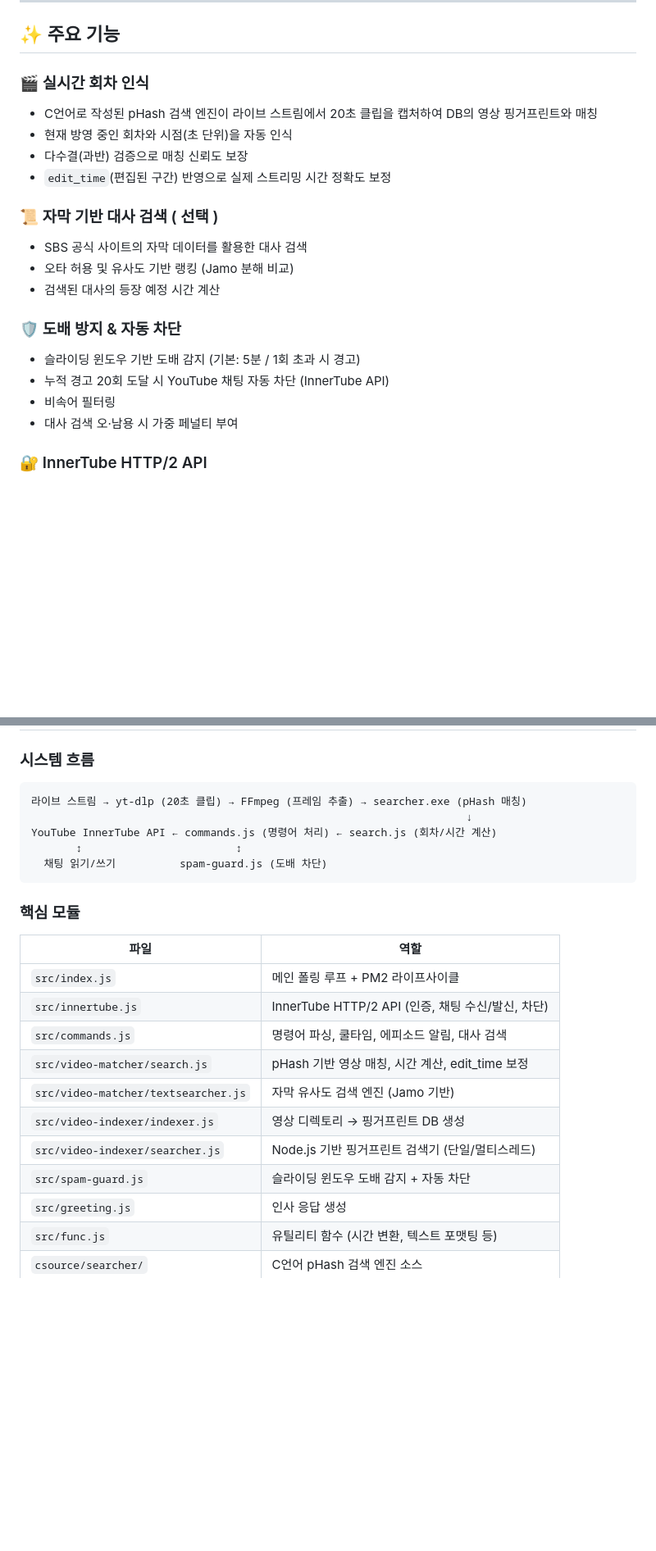
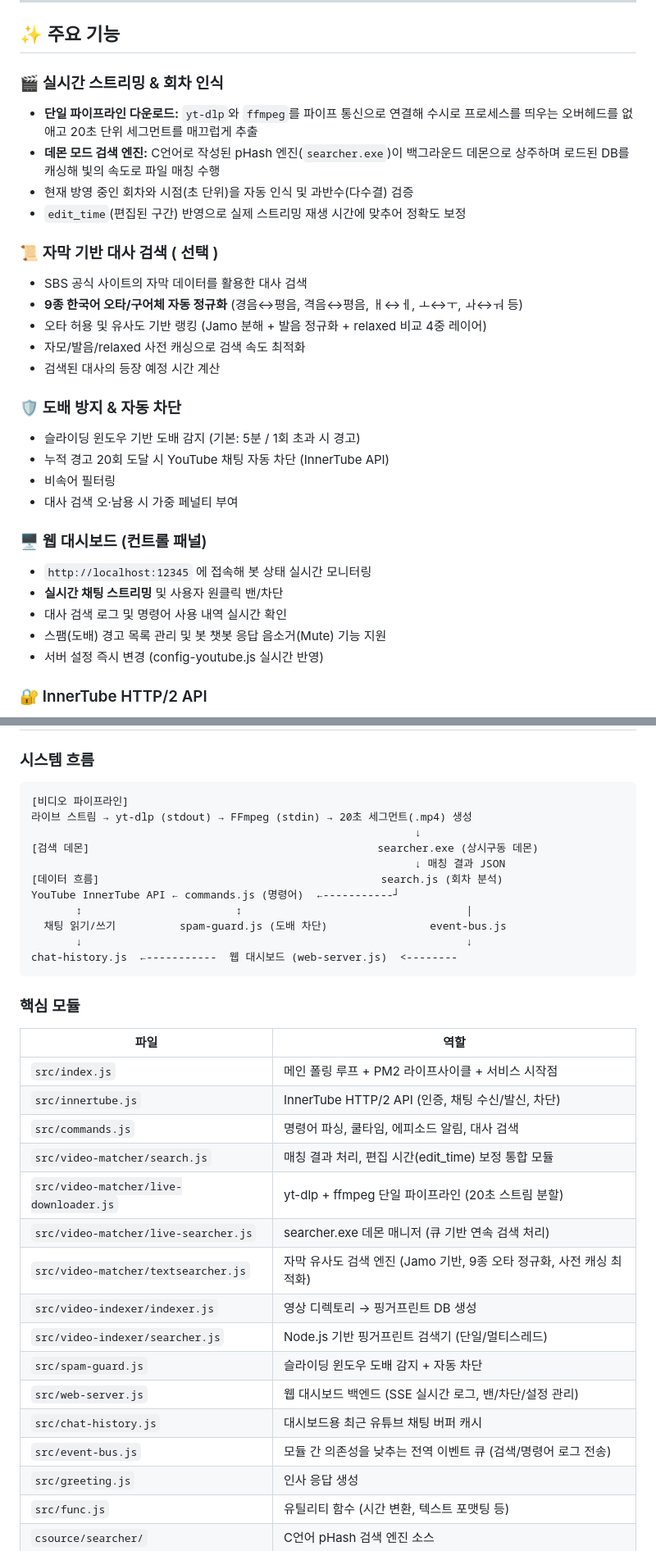
Before and after one commit to spspwl12/yt-chat-bot, a Markdown page: README.md, 2 parts joined by grey strips. Shown at 82% size. GitHub-like rendering; blank space fills up the shorter version.

Commit message:
리드미 수정

````diff
--- a/README.md
+++ b/README.md
@@ -9,15 +9,17 @@ pHash (Perceptual Hash) 기반 영상 핑거프린팅으로 **현재 방영 중
 
 ## ✨ 주요 기능
 
-### 🎬 실시간 회차 인식
-- C언어로 작성된 pHash 검색 엔진이 라이브 스트림에서 20초 클립을 캡처하여 DB의 영상 핑거프린트와 매칭
-- 현재 방영 중인 회차와 시점(초 단위)을 자동 인식
-- 다수결(과반) 검증으로 매칭 신뢰도 보장
-- `edit_time`(편집된 구간) 반영으로 실제 스트리밍 시간 정확도 보정
+### 🎬 실시간 스트리밍 & 회차 인식
+- **단일 파이프라인 다운로드:** `yt-dlp`와 `ffmpeg`를 파이프 통신으로 연결해 수시로 프로세스를 띄우는 오버헤드를 없애고 20초 단위 세그먼트를 매끄럽게 추출
+- **데몬 모드 검색 엔진:** C언어로 작성된 pHash 엔진(`searcher.exe`)이 백그라운드 데몬으로 상주하며 로드된 DB를 캐싱해 빛의 속도로 파일 매칭 수행
+- 현재 방영 중인 회차와 시점(초 단위)을 자동 인식 및 과반수(다수결) 검증
+- `edit_time`(편집된 구간) 반영으로 실제 스트리밍 재생 시간에 맞추어 정확도 보정
 
 ### 📜 자막 기반 대사 검색 ( 선택 )
 - SBS 공식 사이트의 자막 데이터를 활용한 대사 검색
-- 오타 허용 및 유사도 기반 랭킹 (Jamo 분해 비교)
+- **9종 한국어 오타/구어체 자동 정규화** (경음↔평음, 격음↔평음, ㅐ↔ㅔ, ㅗ↔ㅜ, ㅘ↔ㅝ 등)
+- 오타 허용 및 유사도 기반 랭킹 (Jamo 분해 + 발음 정규화 + relaxed 비교 4중 레이어)
+- 자모/발음/relaxed 사전 캐싱으로 검색 속도 최적화
 - 검색된 대사의 등장 예정 시간 계산
 
 ### 🛡️ 도배 방지 & 자동 차단
@@ -25,6 +27,13 @@ pHash (Perceptual Hash) 기반 영상 핑거프린팅으로 **현재 방영 중
 - 누적 경고 20회 도달 시 YouTube 채팅 자동 차단 (InnerTube API)
 - 비속어 필터링
 - 대사 검색 오·남용 시 가중 페널티 부여
+
+### 🖥️ 웹 대시보드 (컨트롤 패널)
+- `http://localhost:12345` 에 접속해 봇 상태 실시간 모니터링
+- **실시간 채팅 스트리밍** 및 사용자 원클릭 밴/차단
+- 대사 검색 로그 및 명령어 사용 내역 실시간 확인
+- 스팸(도배) 경고 목록 관리 및 봇 챗봇 응답 음소거(Mute) 기능 지원
+- 서버 설정 즉시 변경 (config-youtube.js 실시간 반영)
 
 ### 🔐 InnerTube HTTP/2 API
 - YouTube InnerTube API 직접 호출 (**API 할당량 제한 없음**)
@@ -161,25 +173,36 @@ node src/index.js
 ### 시스템 흐름
 
 ```
-라이브 스트림 → yt-dlp (20초 클립) → FFmpeg (프레임 추출) → searcher.exe (pHash 매칭)
-                                                                    ↓
-YouTube InnerTube API ← commands.js (명령어 처리) ← search.js (회차/시간 계산)
-       ↕                        ↕
-  채팅 읽기/쓰기          spam-guard.js (도배 차단)
+[비디오 파이프라인]
+라이브 스트림 → yt-dlp (stdout) → FFmpeg (stdin) → 20초 세그먼트(.mp4) 생성
+                                                            ↓
+[검색 데몬]                                             searcher.exe (상시구동 데몬)
+                                                            ↓ 매칭 결과 JSON
+[데이터 흐름]                                            search.js (회차 분석)
+YouTube InnerTube API ← commands.js (명령어)  ←-----------┘
+       ↕                        ↕                                   |
+  채팅 읽기/쓰기          spam-guard.js (도배 차단)                event-bus.js
+       ↓                                                            ↓
+chat-history.js  ←-----------  웹 대시보드 (web-server.js)  <--------
 ```
 
 ### 핵심 모듈
 
 | 파일 | 역할 |
 |------|------|
-| `src/index.js` | 메인 폴링 루프 + PM2 라이프사이클 |
+| `src/index.js` | 메인 폴링 루프 + PM2 라이프사이클 + 서비스 시작점 |
 | `src/innertube.js` | InnerTube HTTP/2 API (인증, 채팅 수신/발신, 차단) |
 | `src/commands.js` | 명령어 파싱, 쿨타임, 에피소드 알림, 대사 검색 |
-| `src/video-matcher/search.js` | pHash 기반 영상 매칭, 시간 계산, edit_time 보정 |
-| `src/video-matcher/textsearcher.js` | 자막 유사도 검색 엔진 (Jamo 기반) |
+| `src/video-matcher/search.js` | 매칭 결과 처리, 편집 시간(edit_time) 보정 통합 모듈 |
+| `src/video-matcher/live-downloader.js` | yt-dlp + ffmpeg 단일 파이프라인 (20초 스트림 분할) |
+| `src/video-matcher/live-searcher.js` | searcher.exe 데몬 매니저 (큐 기반 연속 검색 처리) |
+| `src/video-matcher/textsearcher.js` | 자막 유사도 검색 엔진 (Jamo 기반, 9종 오타 정규화, 사전 캐싱 최적화) |
 | `src/video-indexer/indexer.js` | 영상 디렉토리 → 핑거프린트 DB 생성 |
 | `src/video-indexer/searcher.js` | Node.js 기반 핑거프린트 검색기 (단일/멀티스레드) |
 | `src/spam-guard.js` | 슬라이딩 윈도우 도배 감지 + 자동 차단 |
+| `src/web-server.js` | 웹 대시보드 백엔드 (SSE 실시간 로그, 밴/차단/설정 관리) |
+| `src/chat-history.js` | 대시보드용 최근 유튜브 채팅 버퍼 캐시 |
+| `src/event-bus.js` | 모듈 간 의존성을 낮추는 전역 이벤트 큐 (검색/명령어 로그 전송) |
 | `src/greeting.js` | 인사 응답 생성 |
 | `src/func.js` | 유틸리티 함수 (시간 변환, 텍스트 포맷팅 등) |
 | `csource/searcher/` | C언어 pHash 검색 엔진 소스 |
````
Also changed, not shown: other parts of README.md (+10 -1 lines).
